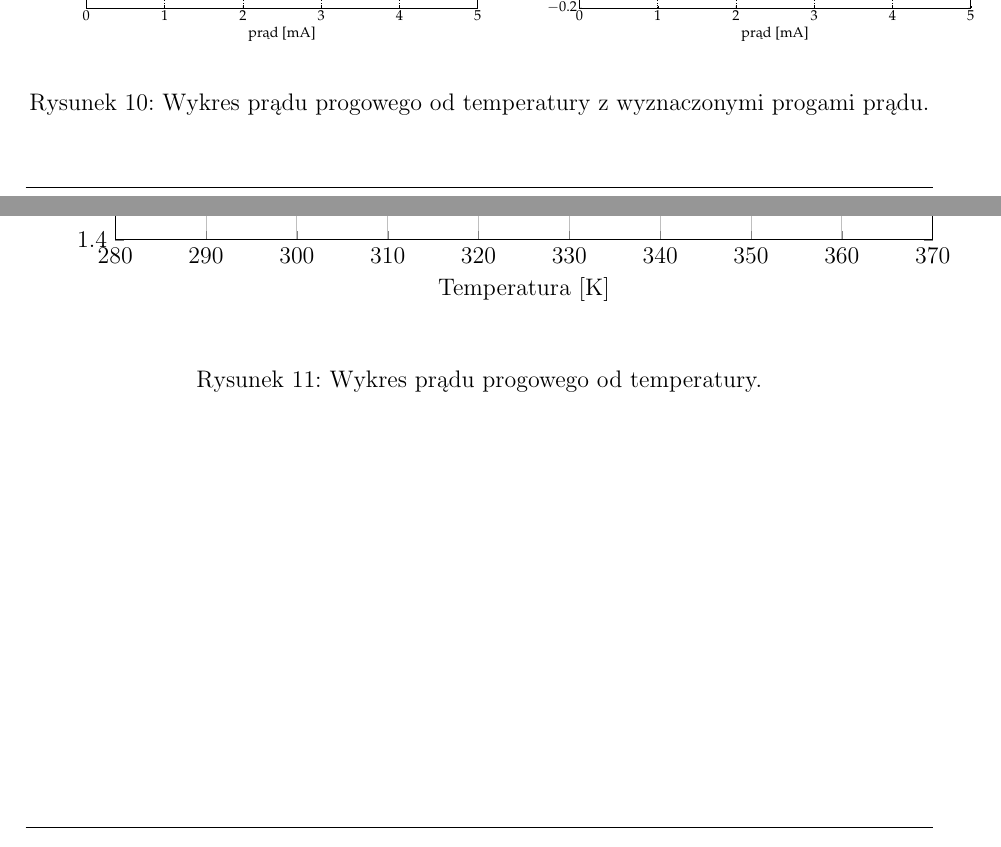
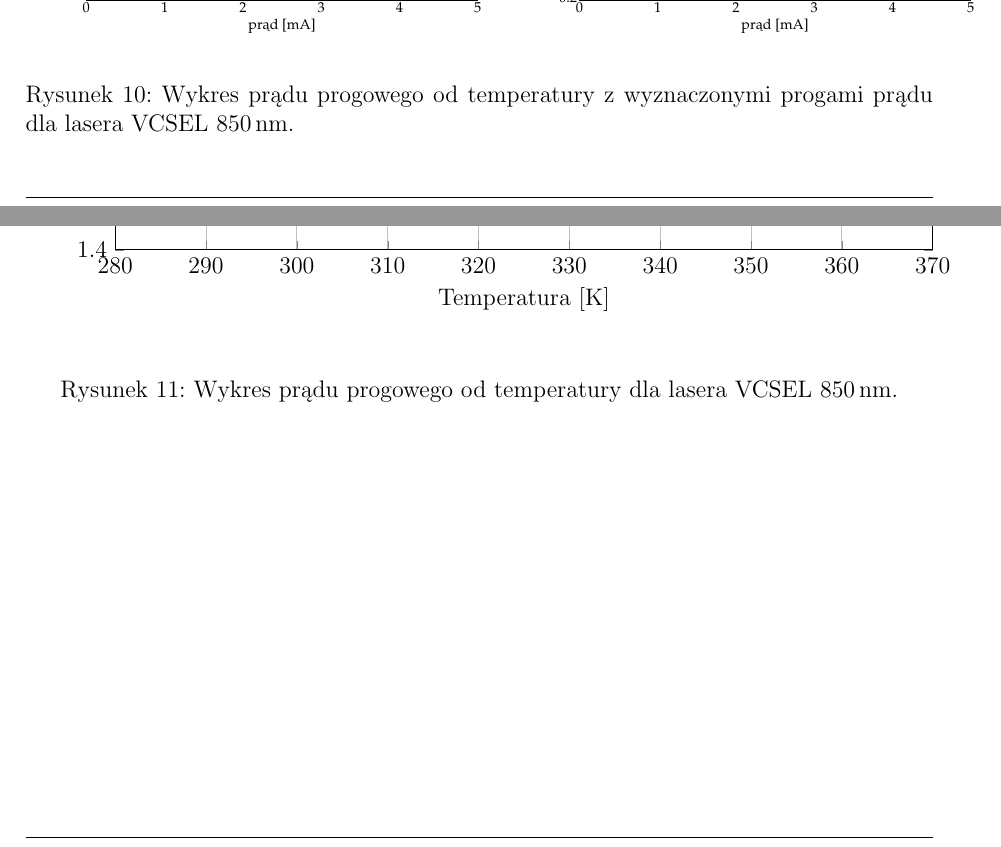
Before and after one commit to pawel21/pracainz, a LaTeX document (main.tex, which reads laser850vcsel.tex): two parts of pages 6 and 7 of 7, joined at a grey line, cut so that both start at the same text. Compiled offline with pdfLaTeX.

Commit message:
improved syntax

```diff
--- a/laser850vcsel.tex
+++ b/laser850vcsel.tex
@@ -43,12 +43,12 @@ $T$ [K] &   $I_{\mathrm{th}}$ [mA]  &  $T$ [K] &   $I_{\mathrm{th}}$ [mA]  &  $T
 \begin{figure}
 \center
   \includegraphics[scale=0.30]{plot_vcsel_850/plot_fit_i_th.eps}
-  \caption{Wykres prądu progowego od temperatury z wyznaczonymi progami prądu.}
+  \caption{Wykres prądu progowego od temperatury z wyznaczonymi progami prądu dla lasera VCSEL 850\,nm.}
   \label{fig:rys5}
 \end{figure}
 \begin{figure}
 \center
   \input{plot_vcsel_850/plot_temp_i_th.tex}
-  \caption{Wykres prądu progowego od temperatury.}
+  \caption{Wykres prądu progowego od temperatury dla lasera VCSEL 850\,nm.}
   \label{fig:rys6}
 \end{figure}
```
Also changed, not shown: main.tex (+1 -1 lines), main.pdf, laser850vcsel.tex (2 more changed lines), 3 other files.
